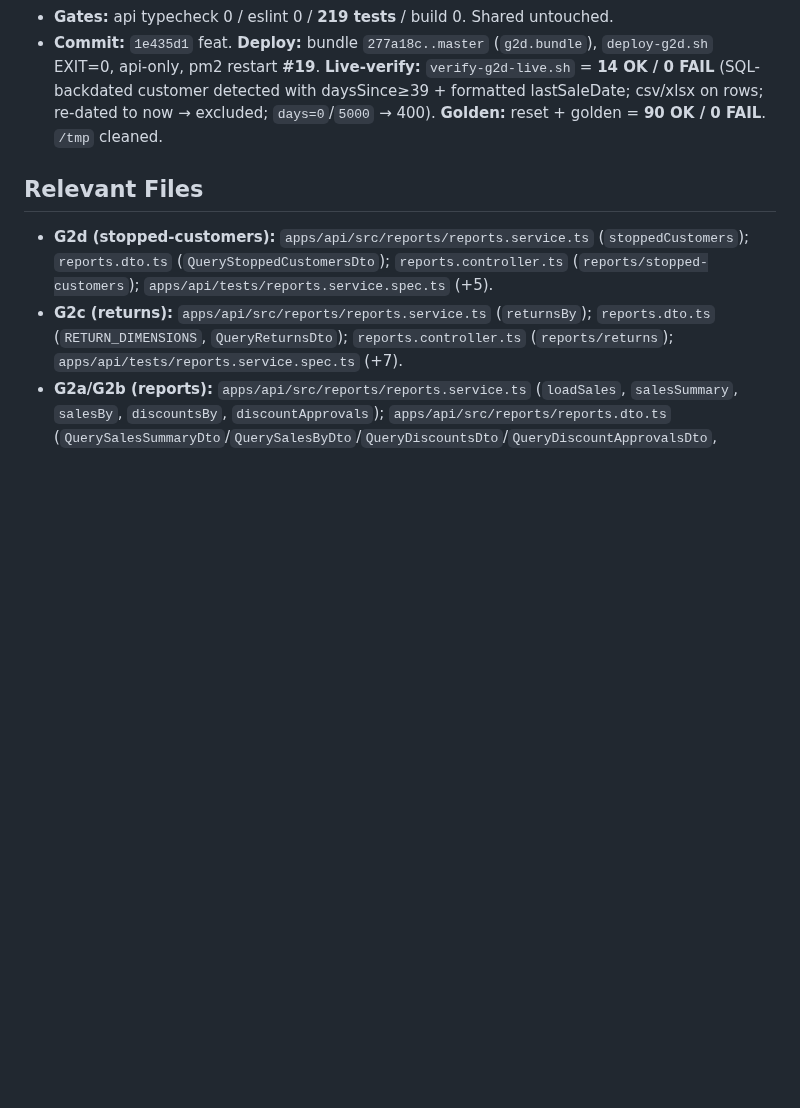
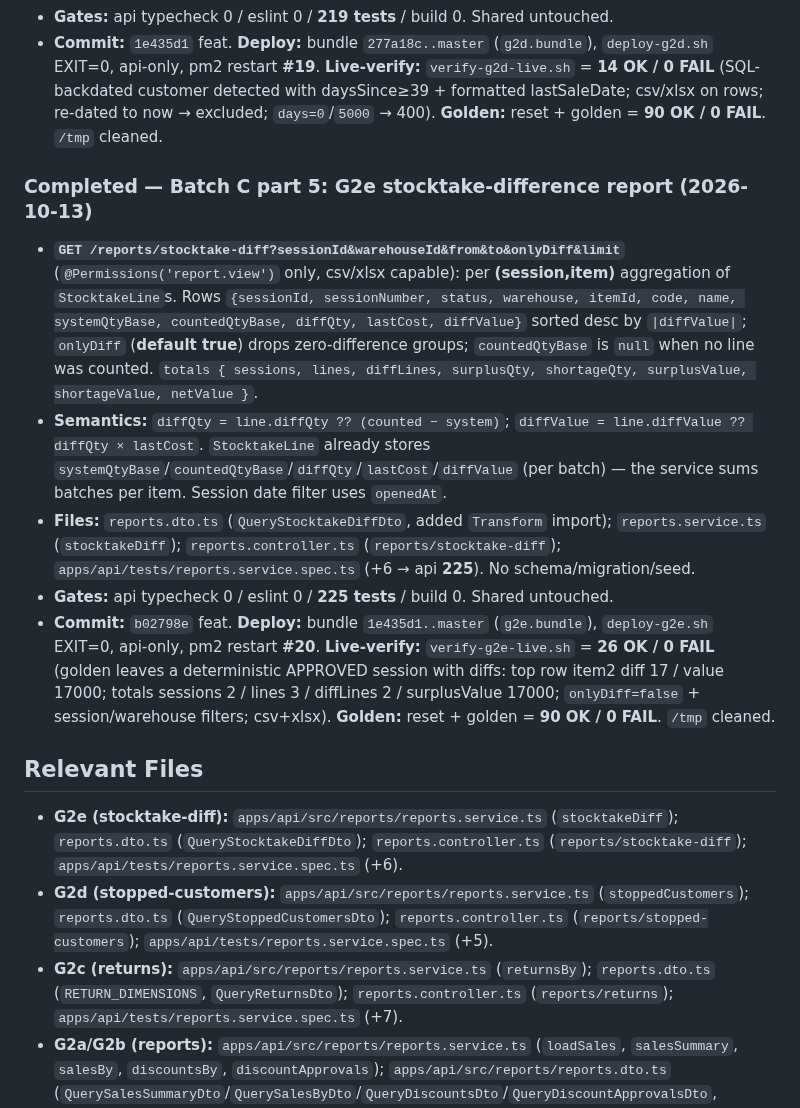
Before and after one commit to barbarymib/Bayan-ERP, a Markdown page: memory.md, the part around the change. Rendered like a GitHub page; blank space fills up the shorter version.

Commit message:
docs(memory): record G2e stocktake-diff report + deploy/verify (26/0) + golden 90/0

```diff
--- a/memory.md
+++ b/memory.md
@@ -424,7 +424,15 @@ Complete all phases 0–7 of the Bayan ERP monorepo to spec (incl. optional item
 - **Gates:** api typecheck 0 / eslint 0 / **219 tests** / build 0. Shared untouched.
 - **Commit:** `1e435d1` feat. **Deploy:** bundle `277a18c..master` (`g2d.bundle`), `deploy-g2d.sh` EXIT=0, api-only, pm2 restart **#19**. **Live-verify:** `verify-g2d-live.sh` = **14 OK / 0 FAIL** (SQL-backdated customer detected with daysSince≥39 + formatted lastSaleDate; csv/xlsx on rows; re-dated to now → excluded; `days=0`/`5000` → 400). **Golden:** reset + golden = **90 OK / 0 FAIL**. `/tmp` cleaned.
 
+### Completed — Batch C part 5: G2e stocktake-difference report (2026-10-13)
+- **`GET /reports/stocktake-diff?sessionId&warehouseId&from&to&onlyDiff&limit`** (`@Permissions('report.view')` only, csv/xlsx capable): per **(session,item)** aggregation of `StocktakeLine`s. Rows `{sessionId, sessionNumber, status, warehouse, itemId, code, name, systemQtyBase, countedQtyBase, diffQty, lastCost, diffValue}` sorted desc by `|diffValue|`; `onlyDiff` (**default true**) drops zero-difference groups; `countedQtyBase` is `null` when no line was counted. `totals { sessions, lines, diffLines, surplusQty, shortageQty, surplusValue, shortageValue, netValue }`.
+- **Semantics:** `diffQty = line.diffQty ?? (counted − system)`; `diffValue = line.diffValue ?? diffQty × lastCost`. `StocktakeLine` already stores `systemQtyBase`/`countedQtyBase`/`diffQty`/`lastCost`/`diffValue` (per batch) — the service sums batches per item. Session date filter uses `openedAt`.
+- **Files:** `reports.dto.ts` (`QueryStocktakeDiffDto`, added `Transform` import); `reports.service.ts` (`stocktakeDiff`); `reports.controller.ts` (`reports/stocktake-diff`); `apps/api/tests/reports.service.spec.ts` (+6 → api **225**). No schema/migration/seed.
+- **Gates:** api typecheck 0 / eslint 0 / **225 tests** / build 0. Shared untouched.
+- **Commit:** `b02798e` feat. **Deploy:** bundle `1e435d1..master` (`g2e.bundle`), `deploy-g2e.sh` EXIT=0, api-only, pm2 restart **#20**. **Live-verify:** `verify-g2e-live.sh` = **26 OK / 0 FAIL** (golden leaves a deterministic APPROVED session with diffs: top row item2 diff 17 / value 17000; totals sessions 2 / lines 3 / diffLines 2 / surplusValue 17000; `onlyDiff=false` + session/warehouse filters; csv+xlsx). **Golden:** reset + golden = **90 OK / 0 FAIL**. `/tmp` cleaned.
+
 ## Relevant Files
+- **G2e (stocktake-diff):** `apps/api/src/reports/reports.service.ts` (`stocktakeDiff`); `reports.dto.ts` (`QueryStocktakeDiffDto`); `reports.controller.ts` (`reports/stocktake-diff`); `apps/api/tests/reports.service.spec.ts` (+6).
 - **G2d (stopped-customers):** `apps/api/src/reports/reports.service.ts` (`stoppedCustomers`); `reports.dto.ts` (`QueryStoppedCustomersDto`); `reports.controller.ts` (`reports/stopped-customers`); `apps/api/tests/reports.service.spec.ts` (+5).
 - **G2c (returns):** `apps/api/src/reports/reports.service.ts` (`returnsBy`); `reports.dto.ts` (`RETURN_DIMENSIONS`, `QueryReturnsDto`); `reports.controller.ts` (`reports/returns`); `apps/api/tests/reports.service.spec.ts` (+7).
 - **G2a/G2b (reports):** `apps/api/src/reports/reports.service.ts` (`loadSales`, `salesSummary`, `salesBy`, `discountsBy`, `discountApprovals`); `apps/api/src/reports/reports.dto.ts` (`QuerySalesSummaryDto`/`QuerySalesByDto`/`QueryDiscountsDto`/`QueryDiscountApprovalsDto`, dimension consts); `apps/api/src/reports/reports.controller.ts` (`reports/sales-summary`, `reports/sales-by`, `reports/discounts`, `reports/discount-approvals`); `apps/api/tests/reports.service.spec.ts` (new, 13).
```
Also changed, not shown: docs/GAP.md (+3 -2 lines).
